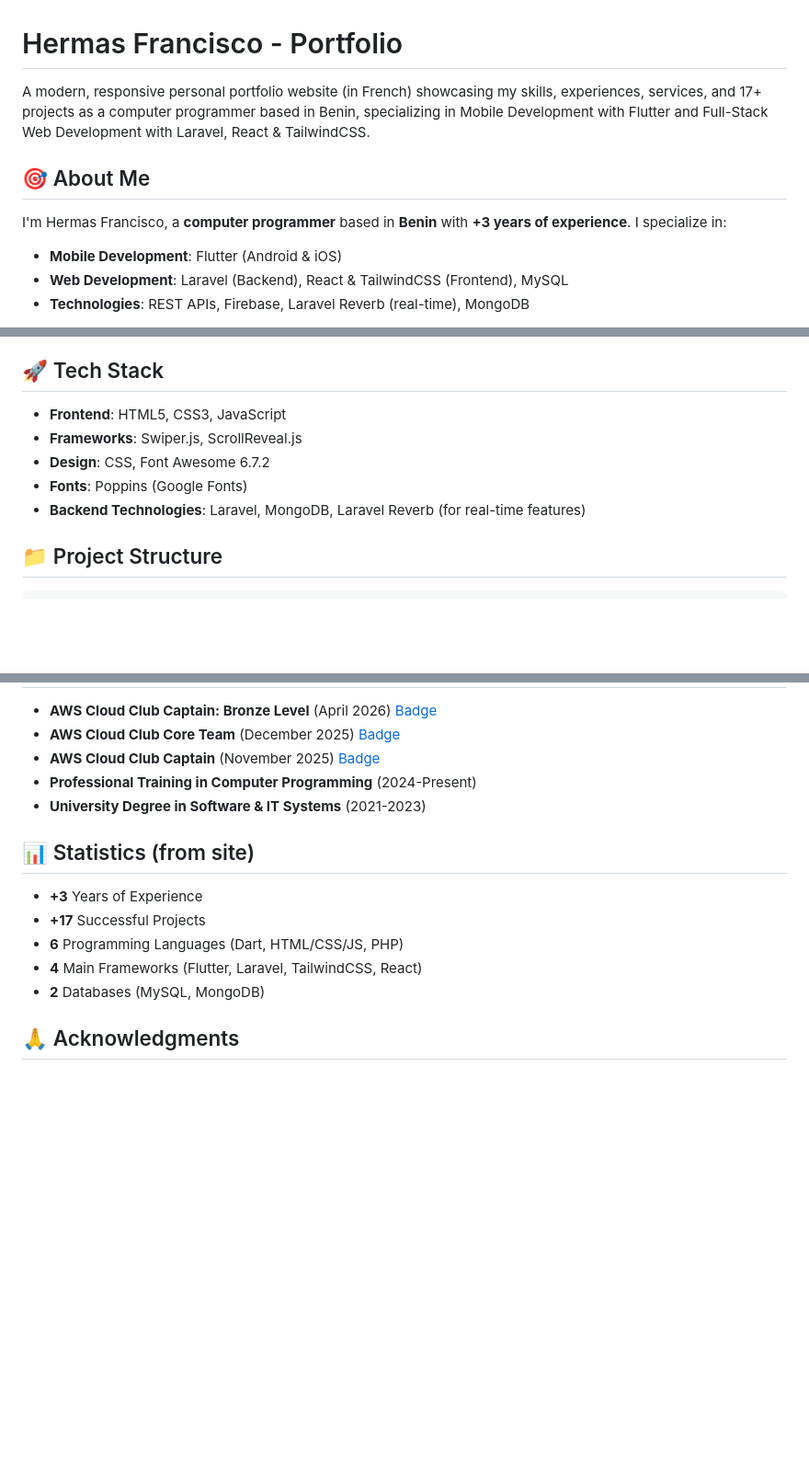
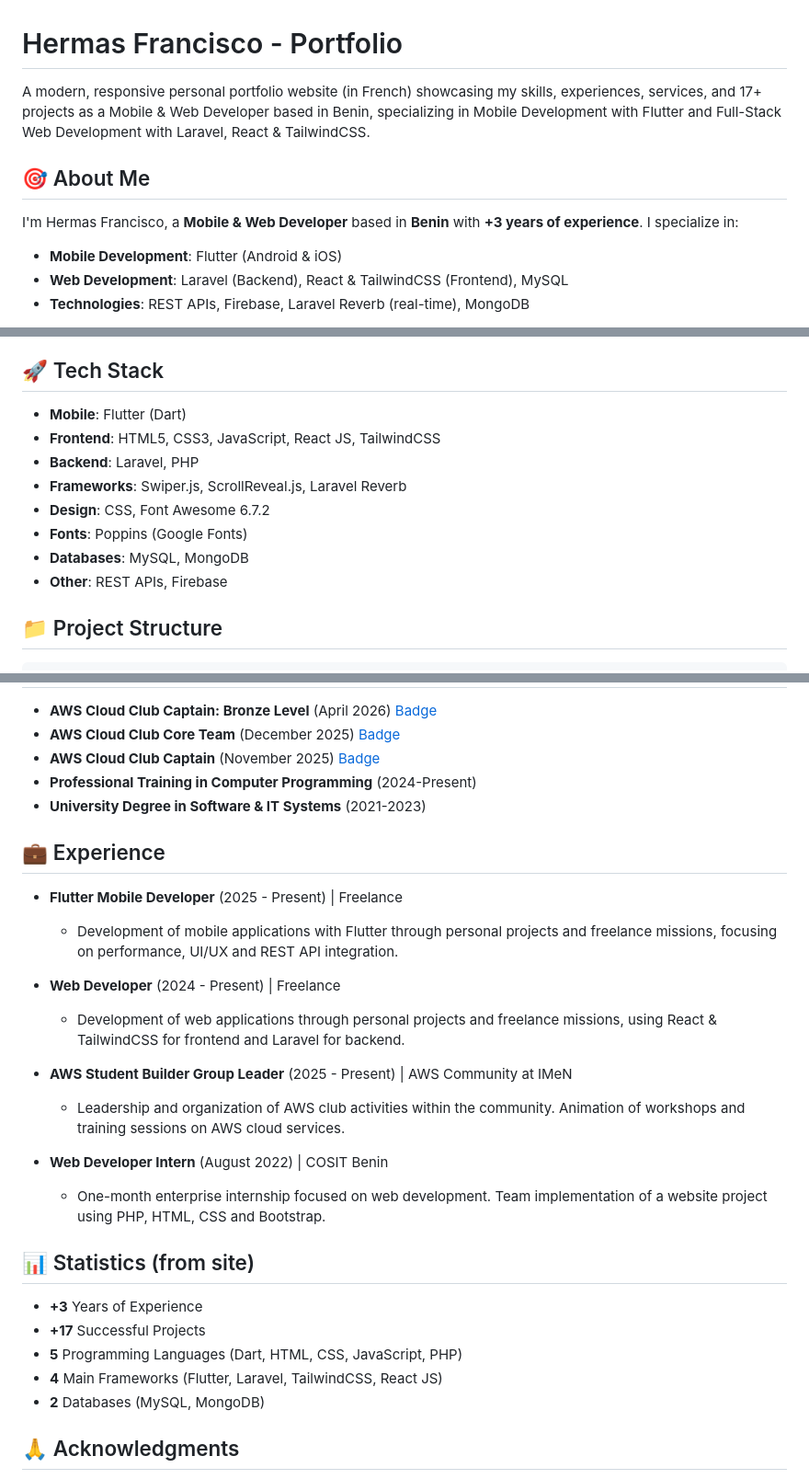
Before and after one commit to fhermas22/hermas-francisco-portfolio, a Markdown page: README.md, 3 parts joined by grey strips. Shown at 92% size. Drawn GitHub-style; blank space fills up the shorter version.

Commit message:
docs: update job title and enhance tech stack details

```diff
--- a/README.md
+++ b/README.md
@@ -1,10 +1,10 @@
 # Hermas Francisco - Portfolio
 
-A modern, responsive personal portfolio website (in French) showcasing my skills, experiences, services, and 17+ projects as a computer programmer based in Benin, specializing in Mobile Development with Flutter and Full-Stack Web Development with Laravel, React & TailwindCSS.
+A modern, responsive personal portfolio website (in French) showcasing my skills, experiences, services, and 17+ projects as a Mobile & Web Developer based in Benin, specializing in Mobile Development with Flutter and Full-Stack Web Development with Laravel, React & TailwindCSS.
 
 ## 🎯 About Me
 
-I'm Hermas Francisco, a **computer programmer** based in **Benin** with **+3 years of experience**. I specialize in:
+I'm Hermas Francisco, a **Mobile & Web Developer** based in **Benin** with **+3 years of experience**. I specialize in:
 - **Mobile Development**: Flutter (Android & iOS)
 - **Web Development**: Laravel (Backend), React & TailwindCSS (Frontend), MySQL
 - **Technologies**: REST APIs, Firebase, Laravel Reverb (real-time), MongoDB
@@ -26,11 +26,14 @@ Currently in **advanced programming training** at **Institut des Métiers du Num
 
 ## 🚀 Tech Stack
 
-- **Frontend**: HTML5, CSS3, JavaScript
-- **Frameworks**: Swiper.js, ScrollReveal.js
+- **Mobile**: Flutter (Dart)
+- **Frontend**: HTML5, CSS3, JavaScript, React JS, TailwindCSS
+- **Backend**: Laravel, PHP
+- **Frameworks**: Swiper.js, ScrollReveal.js, Laravel Reverb
 - **Design**: CSS, Font Awesome 6.7.2
 - **Fonts**: Poppins (Google Fonts)
-- **Backend Technologies**: Laravel, MongoDB, Laravel Reverb (for real-time features)
+- **Databases**: MySQL, MongoDB
+- **Other**: REST APIs, Firebase
 
 ## 📁 Project Structure
 
@@ -146,12 +149,26 @@ This project is licensed under the MIT License - see the [LICENSE](LICENSE) file
 - **Professional Training in Computer Programming** (2024-Present)
 - **University Degree in Software & IT Systems** (2021-2023)
 
+## 💼 Experience
+
+- **Flutter Mobile Developer** (2025 - Present) | Freelance
+  - Development of mobile applications with Flutter through personal projects and freelance missions, focusing on performance, UI/UX and REST API integration.
+
+- **Web Developer** (2024 - Present) | Freelance
+  - Development of web applications through personal projects and freelance missions, using React & TailwindCSS for frontend and Laravel for backend.
+
+- **AWS Student Builder Group Leader** (2025 - Present) | AWS Community at IMeN
+  - Leadership and organization of AWS club activities within the community. Animation of workshops and training sessions on AWS cloud services.
+
+- **Web Developer Intern** (August 2022) | COSIT Benin
+  - One-month enterprise internship focused on web development. Team implementation of a website project using PHP, HTML, CSS and Bootstrap.
+
 ## 📊 Statistics (from site)
 
 - **+3** Years of Experience
 - **+17** Successful Projects
-- **6** Programming Languages (Dart, HTML/CSS/JS, PHP)
-- **4** Main Frameworks (Flutter, Laravel, TailwindCSS, React)
+- **5** Programming Languages (Dart, HTML, CSS, JavaScript, PHP)
+- **4** Main Frameworks (Flutter, Laravel, TailwindCSS, React JS)
 - **2** Databases (MySQL, MongoDB)
 
 ## 🙏 Acknowledgments
```
Also changed, not shown: other parts of README.md (+3 -3 lines).
